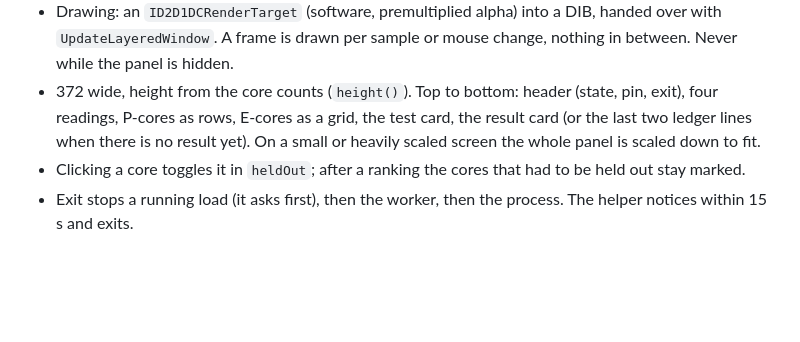
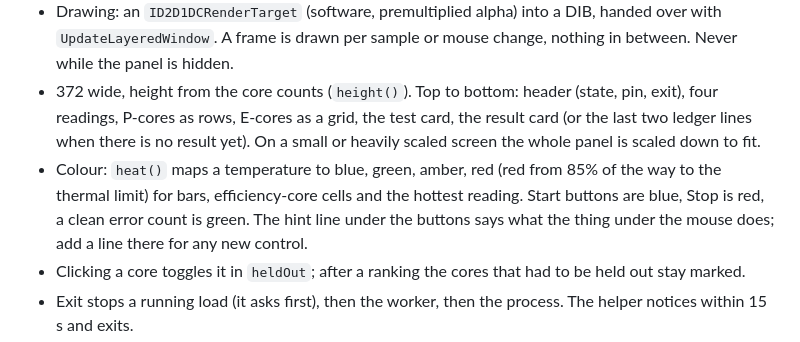
Before and after one commit to Xipzer/overclock-autopilot, a Markdown page: AGENTS.md, the part around the change. Drawn GitHub-style; blank space fills up the shorter version.

```diff
--- a/AGENTS.md
+++ b/AGENTS.md
@@ -39,6 +39,7 @@ Guide for coding agents working on this repo. Humans: see README.md.
 - **Idle cost:** the worker samples every 2 s only while the panel is open (`watching`) or a run is going. With the panel closed and no run it calls `sensorsClose()` and waits without a timeout, so the helper exits and nothing is read. Keep it that way.
 - Drawing: an `ID2D1DCRenderTarget` (software, premultiplied alpha) into a DIB, handed over with `UpdateLayeredWindow`. A frame is drawn per sample or mouse change, nothing in between. Never while the panel is hidden.
 - 372 wide, height from the core counts (`height()`). Top to bottom: header (state, pin, exit), four readings, P-cores as rows, E-cores as a grid, the test card, the result card (or the last two ledger lines when there is no result yet). On a small or heavily scaled screen the whole panel is scaled down to fit.
+- Colour: `heat()` maps a temperature to blue, green, amber, red (red from 85% of the way to the thermal limit) for bars, efficiency-core cells and the hottest reading. Start buttons are blue, Stop is red, a clean error count is green. The hint line under the buttons says what the thing under the mouse does; add a line there for any new control.
 - Clicking a core toggles it in `heldOut`; after a ranking the cores that had to be held out stay marked.
 - Exit stops a running load (it asks first), then the worker, then the process. The helper notices within 15 s and exits.
 - `shakedown.exe --shot <idle|running|fail|pass|rank|nohelper|first> [light] [pinned] [x2] out=<file.bmp>` draws one state with made-up data: no window, no hardware. The bitmap has premultiplied alpha. Review these after any change to the picture; `docs/panel*.png` are made from them.
```
Also changed, not shown: README.md (+1 -0 lines), docs/panel-result.png, docs/panel.png, 1 other file.
